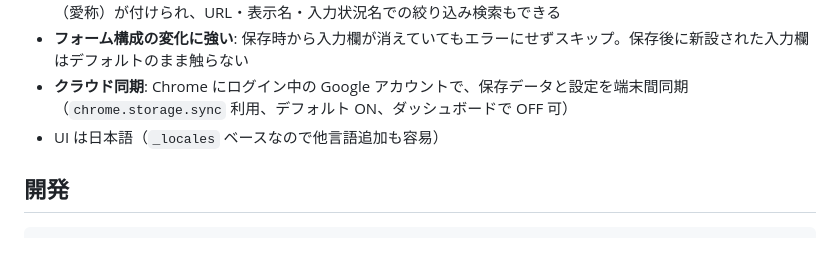
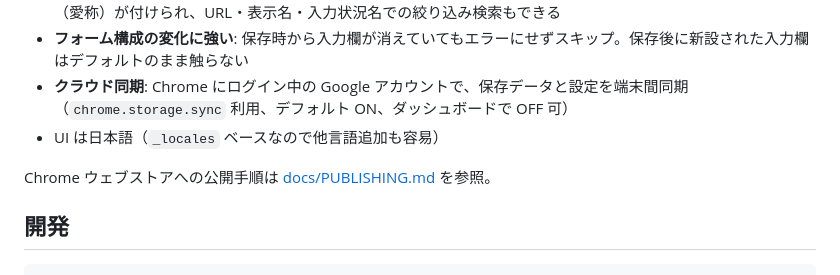
Before and after one commit to doraTeX/RakuFill, a Markdown page: README.md, the part around the change. Drawn GitHub-style; blank space fills up the shorter version.

Commit message:
Chrome ウェブストア公開手順を docs/PUBLISHING.md として保存
README から参照リンクを追加。

Co-Authored-By: Claude Fable 5 <noreply@anthropic.com>

```diff
--- a/README.md
+++ b/README.md
@@ -12,6 +12,8 @@
 - **フォーム構成の変化に強い**: 保存時から入力欄が消えていてもエラーにせずスキップ。保存後に新設された入力欄はデフォルトのまま触らない
 - **クラウド同期**: Chrome にログイン中の Google アカウントで、保存データと設定を端末間同期（`chrome.storage.sync` 利用、デフォルト ON、ダッシュボードで OFF 可）
 - UI は日本語（`_locales` ベースなので他言語追加も容易）
+
+Chrome ウェブストアへの公開手順は [docs/PUBLISHING.md](docs/PUBLISHING.md) を参照。
 
 ## 開発
 
```
Also changed, not shown: docs/PUBLISHING.md (added, +54 -0 lines).
